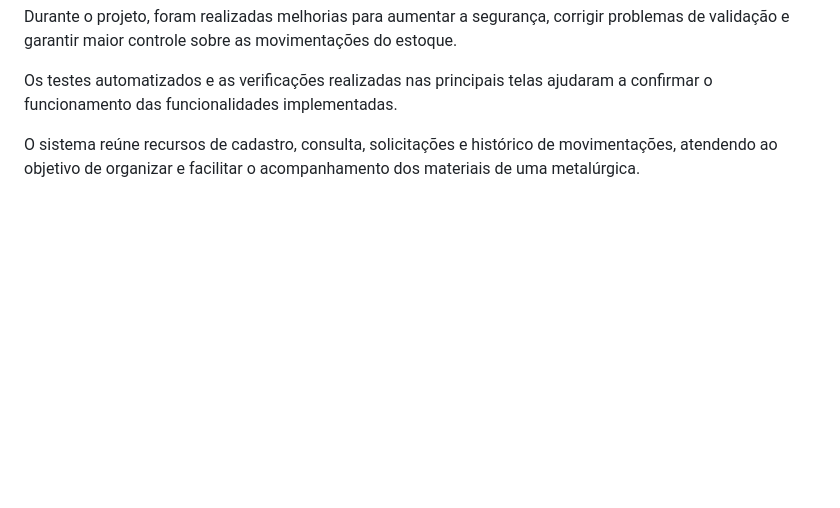
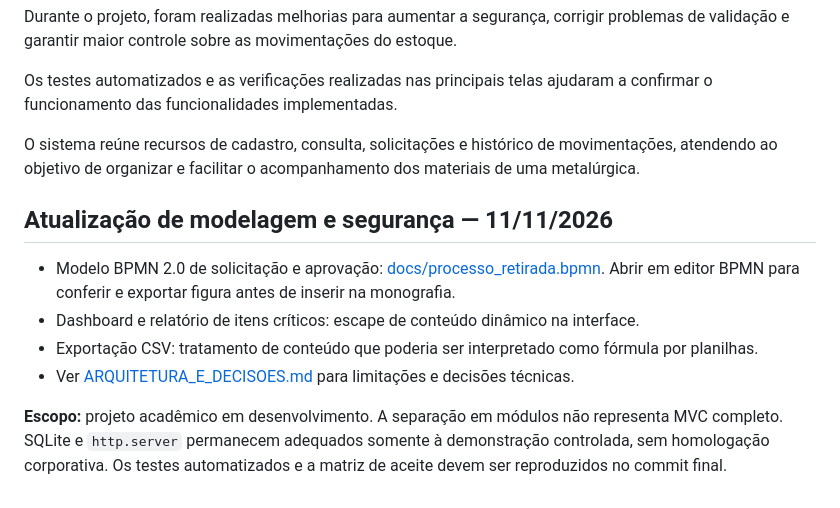
Before and after one commit to LucasPche/mbf-stock, a Markdown page: README.md, the part around the change. GitHub-like rendering; blank space fills up the shorter version.

Commit message:
Atualiza README com BPMN, segurança e limitações reais

```diff
--- a/README.md
+++ b/README.md
@@ -189,3 +189,12 @@ Durante o projeto, foram realizadas melhorias para aumentar a segurança, corrig
 Os testes automatizados e as verificações realizadas nas principais telas ajudaram a confirmar o funcionamento das funcionalidades implementadas.
 
 O sistema reúne recursos de cadastro, consulta, solicitações e histórico de movimentações, atendendo ao objetivo de organizar e facilitar o acompanhamento dos materiais de uma metalúrgica.
+
+## Atualização de modelagem e segurança — 11/11/2026
+
+- Modelo BPMN 2.0 de solicitação e aprovação: [docs/processo_retirada.bpmn](docs/processo_retirada.bpmn). Abrir em editor BPMN para conferir e exportar figura antes de inserir na monografia.
+- Dashboard e relatório de itens críticos: escape de conteúdo dinâmico na interface.
+- Exportação CSV: tratamento de conteúdo que poderia ser interpretado como fórmula por planilhas.
+- Ver [ARQUITETURA_E_DECISOES.md](ARQUITETURA_E_DECISOES.md) para limitações e decisões técnicas.
+
+**Escopo:** projeto acadêmico em desenvolvimento. A separação em módulos não representa MVC completo. SQLite e `http.server` permanecem adequados somente à demonstração controlada, sem homologação corporativa. Os testes automatizados e a matriz de aceite devem ser reproduzidos no commit final.
```
